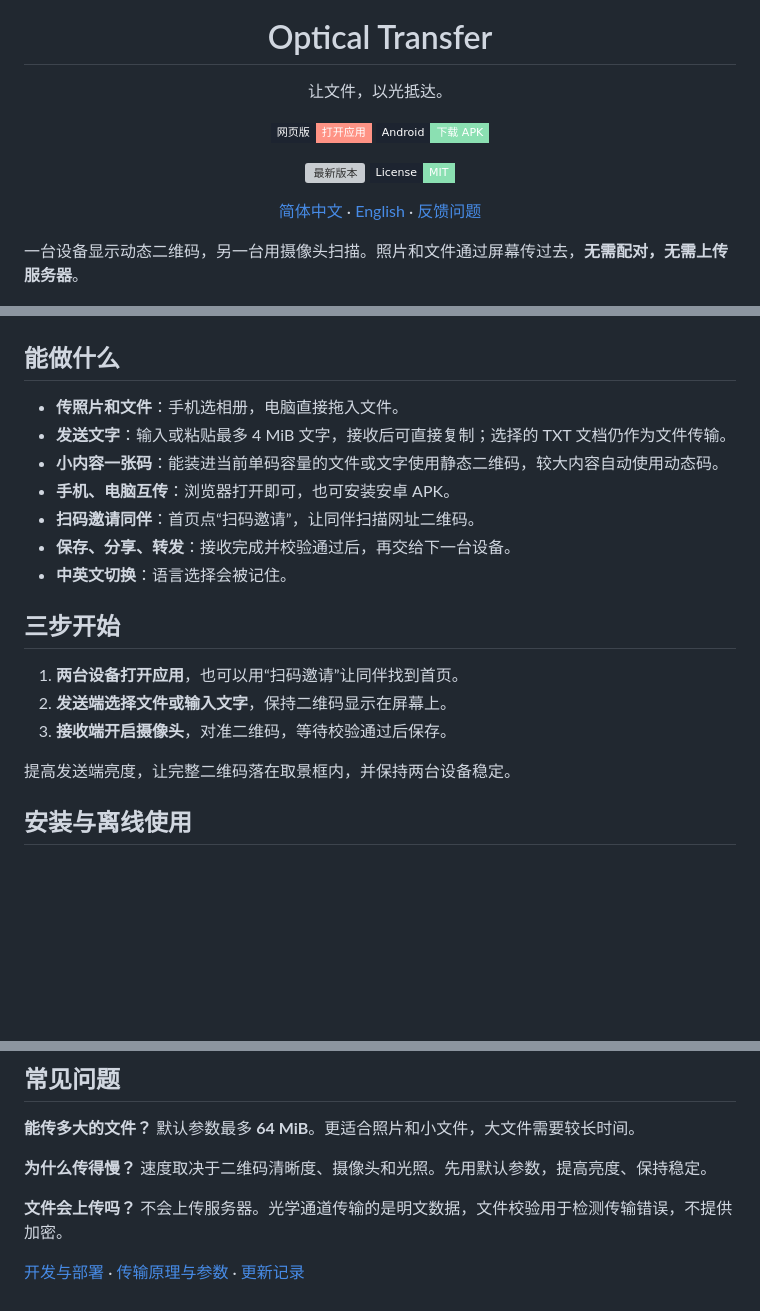
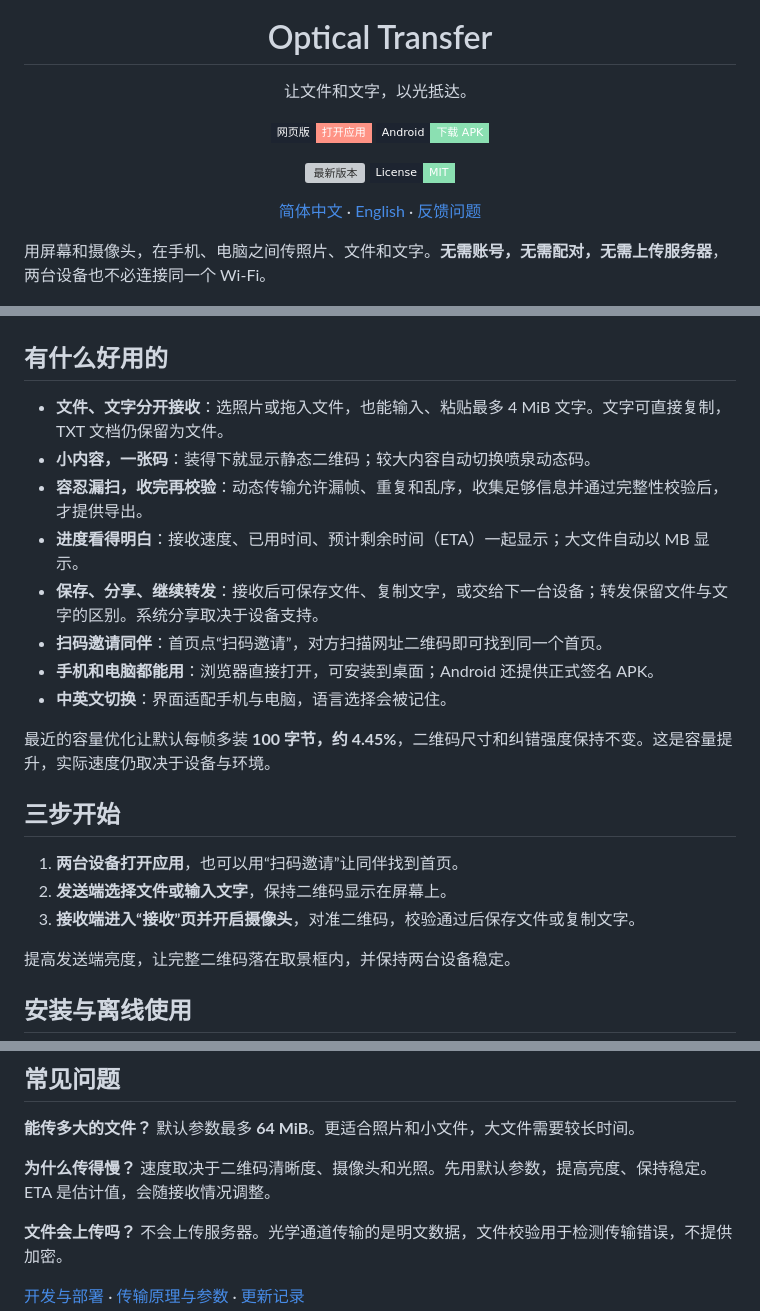
Before and after one commit to TatsuhiroC/optical-transfer-pwa, a Markdown page: README.md, 3 parts joined by grey strips. Drawn GitHub-style; badges without logos; blank space fills up the shorter version; grey boxes are pictures that could not be loaded.

```diff
--- a/README.md
+++ b/README.md
@@ -1,7 +1,7 @@
 <div align="center">
   <img src="public/icons/icon-192.png" width="88" height="88" alt="Optical Transfer">
   <h1>Optical Transfer</h1>
-  <p>让文件，以光抵达。</p>
+  <p>让文件和文字，以光抵达。</p>
   <p>
     <a href="https://tatsuhiroc.github.io/optical-transfer-pwa/"><img src="https://img.shields.io/badge/%E7%BD%91%E9%A1%B5%E7%89%88-%E6%89%93%E5%BC%80%E5%BA%94%E7%94%A8-ff9385?style=flat-square&amp;labelColor=1d2430&amp;logo=googlechrome&amp;logoColor=white" alt="打开网页版"></a>
     <a href="https://github.com/TatsuhiroC/optical-transfer-pwa/releases/latest"><img src="https://img.shields.io/badge/Android-%E4%B8%8B%E8%BD%BD_APK-8be0b2?style=flat-square&amp;labelColor=1d2430&amp;logo=android&amp;logoColor=white" alt="下载 APK"></a>
@@ -13,25 +13,28 @@
   <p><a href="README.md">简体中文</a> · <a href="README_EN.md">English</a> · <a href="https://github.com/TatsuhiroC/optical-transfer-pwa/issues">反馈问题</a></p>
 </div>
 
-一台设备显示动态二维码，另一台用摄像头扫描。照片和文件通过屏幕传过去，**无需配对，无需上传服务器**。
+用屏幕和摄像头，在手机、电脑之间传照片、文件和文字。**无需账号，无需配对，无需上传服务器**，两台设备也不必连接同一个 Wi-Fi。
 
 ![Optical Transfer 电脑端首页：发送、接收和扫码邀请](docs/assets/home-zh.jpg)
 
-## 能做什么
+## 有什么好用的
 
-- **传照片和文件**：手机选相册，电脑直接拖入文件。
-- **发送文字**：输入或粘贴最多 4 MiB 文字，接收后可直接复制；选择的 TXT 文档仍作为文件传输。
-- **小内容一张码**：能装进当前单码容量的文件或文字使用静态二维码，较大内容自动使用动态码。
-- **手机、电脑互传**：浏览器打开即可，也可安装安卓 APK。
-- **扫码邀请同伴**：首页点“扫码邀请”，让同伴扫描网址二维码。
-- **保存、分享、转发**：接收完成并校验通过后，再交给下一台设备。
-- **中英文切换**：语言选择会被记住。
+- **文件、文字分开接收**：选照片或拖入文件，也能输入、粘贴最多 4 MiB 文字。文字可直接复制，TXT 文档仍保留为文件。
+- **小内容，一张码**：装得下就显示静态二维码；较大内容自动切换喷泉动态码。
+- **容忍漏扫，收完再校验**：动态传输允许漏帧、重复和乱序，收集足够信息并通过完整性校验后，才提供导出。
+- **进度看得明白**：接收速度、已用时间、预计剩余时间（ETA）一起显示；大文件自动以 MB 显示。
+- **保存、分享、继续转发**：接收后可保存文件、复制文字，或交给下一台设备；转发保留文件与文字的区别。系统分享取决于设备支持。
+- **扫码邀请同伴**：首页点“扫码邀请”，对方扫描网址二维码即可找到同一个首页。
+- **手机和电脑都能用**：浏览器直接打开，可安装到桌面；Android 还提供正式签名 APK。
+- **中英文切换**：界面适配手机与电脑，语言选择会被记住。
+
+最近的容量优化让默认每帧多装 **100 字节，约 4.45%**，二维码尺寸和纠错强度保持不变。这是容量提升，实际速度仍取决于设备与环境。
 
 ## 三步开始
 
 1. **两台设备打开应用**，也可以用“扫码邀请”让同伴找到首页。
 2. **发送端选择文件或输入文字**，保持二维码显示在屏幕上。
-3. **接收端开启摄像头**，对准二维码，等待校验通过后保存。
+3. **接收端进入“接收”页并开启摄像头**，对准二维码，校验通过后保存文件或复制文字。
 
 提高发送端亮度，让完整二维码落在取景框内，并保持两台设备稳定。
 
@@ -47,7 +50,7 @@
 
 **能传多大的文件？** 默认参数最多 **64 MiB**。更适合照片和小文件，大文件需要较长时间。
 
-**为什么传得慢？** 速度取决于二维码清晰度、摄像头和光照。先用默认参数，提高亮度、保持稳定。
+**为什么传得慢？** 速度取决于二维码清晰度、摄像头和光照。先用默认参数，提高亮度、保持稳定。ETA 是估计值，会随接收情况调整。
 
 **文件会上传吗？** 不会上传服务器。光学通道传输的是明文数据，文件校验用于检测传输错误，不提供加密。
 
```
Also changed, not shown: README_EN.md (+15 -12 lines).
